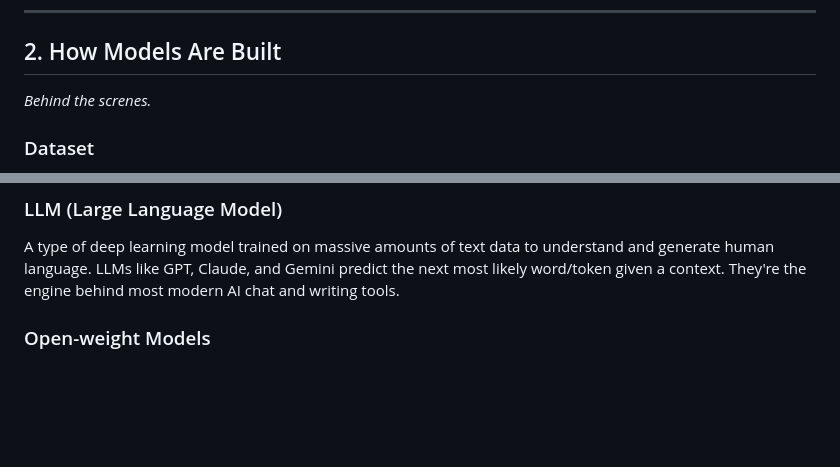
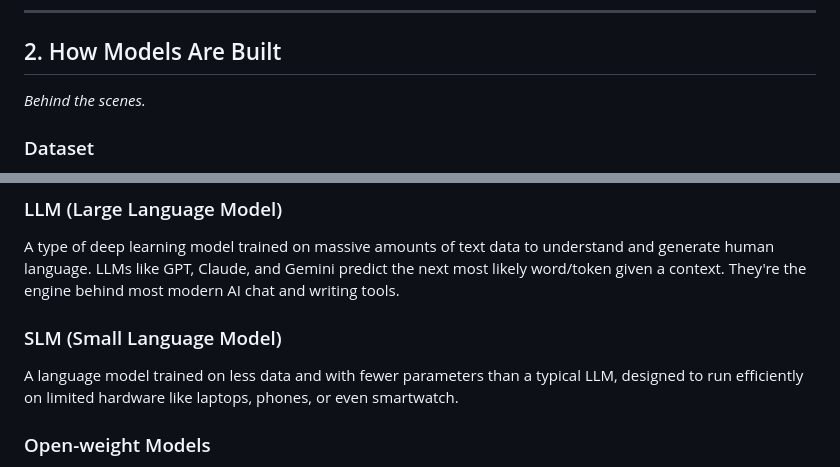
Before and after one commit to nobodywho-ooo/website, a Markdown page: src/posts/2026-05-04---Beginner-AI-vocabulary.md, 2 parts joined by grey strips. GitHub-like rendering; blank space fills up the shorter version.

Commit message:
typo fix + add SLM

```diff
--- a/src/posts/2026-05-04---Beginner-AI-vocabulary.md
+++ b/src/posts/2026-05-04---Beginner-AI-vocabulary.md
@@ -41,7 +41,7 @@ Generative AI refers to Artificial Intelligence systems that are capable of crea
 
 ## 2. How Models Are Built
 
-*Behind the screnes.*
+*Behind the scenes.*
 
 ### Dataset
 
@@ -80,6 +80,10 @@ The output of training, which consist of one or several files that has learned t
 ### LLM (Large Language Model)
 
 A type of deep learning model trained on massive amounts of text data to understand and generate human language. LLMs like GPT, Claude, and Gemini predict the next most likely word/token given a context. They're the engine behind most modern AI chat and writing tools.
+
+### SLM (Small Language Model)
+
+A language model trained on less data and with fewer parameters than a typical LLM, designed to run efficiently on limited hardware like laptops, phones, or even smartwatch.
 
 ### Open-weight Models
 
```
